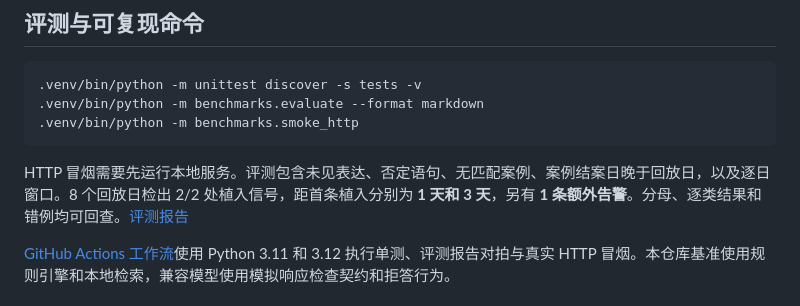
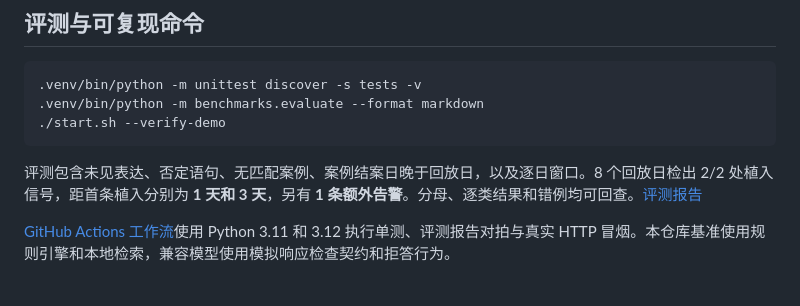
Before and after one commit to xiaodou905-netizen/crossborder-cqe-sentinel, a Markdown page: README.md, the part around one of its changes. Rendered like a GitHub page.

````diff
--- a/README.md
+++ b/README.md
@@ -70,10 +76,10 @@ flowchart LR
 ```bash
 .venv/bin/python -m unittest discover -s tests -v
 .venv/bin/python -m benchmarks.evaluate --format markdown
-.venv/bin/python -m benchmarks.smoke_http
+./start.sh --verify-demo
 ```
 
-HTTP 冒烟需要先运行本地服务。评测包含未见表达、否定语句、无匹配案例、案例结案日晚于回放日，以及逐日窗口。8 个回放日检出 2/2 处植入信号，距首条植入分别为 **1 天和 3 天**，另有 **1 条额外告警**。分母、逐类结果和错例均可回查。[评测报告](docs/evaluation.md)
+评测包含未见表达、否定语句、无匹配案例、案例结案日晚于回放日，以及逐日窗口。8 个回放日检出 2/2 处植入信号，距首条植入分别为 **1 天和 3 天**，另有 **1 条额外告警**。分母、逐类结果和错例均可回查。[评测报告](docs/evaluation.md)
 
 [GitHub Actions 工作流](.github/workflows/validate.yml)使用 Python 3.11 和 3.12 执行单测、评测报告对拍与真实 HTTP 冒烟。本仓库基准使用规则引擎和本地检索，兼容模型使用模拟响应检查契约和拒答行为。
 
````
Also changed, not shown: other parts of README.md (+15 -9 lines), docs/integration.md (+3 -1 lines), docs/dashboard.jpg, 11 other files.
